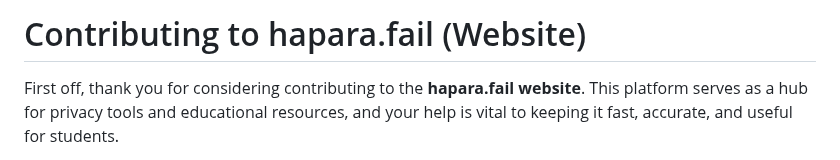
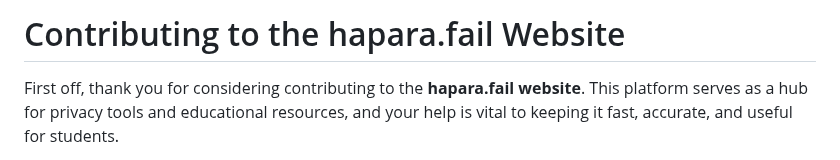
Before and after one commit to hapara-fail/website, a Markdown page: CONTRIBUTING.md, the part around the change. Drawn GitHub-style.

```diff
--- a/CONTRIBUTING.md
+++ b/CONTRIBUTING.md
@@ -1,4 +1,4 @@
-# Contributing to hapara.fail (Website)
+# Contributing to the hapara.fail Website
 
 First off, thank you for considering contributing to the **hapara.fail website**. This platform serves as a hub for privacy tools and educational resources, and your help is vital to keeping it fast, accurate, and useful for students.
 
```
